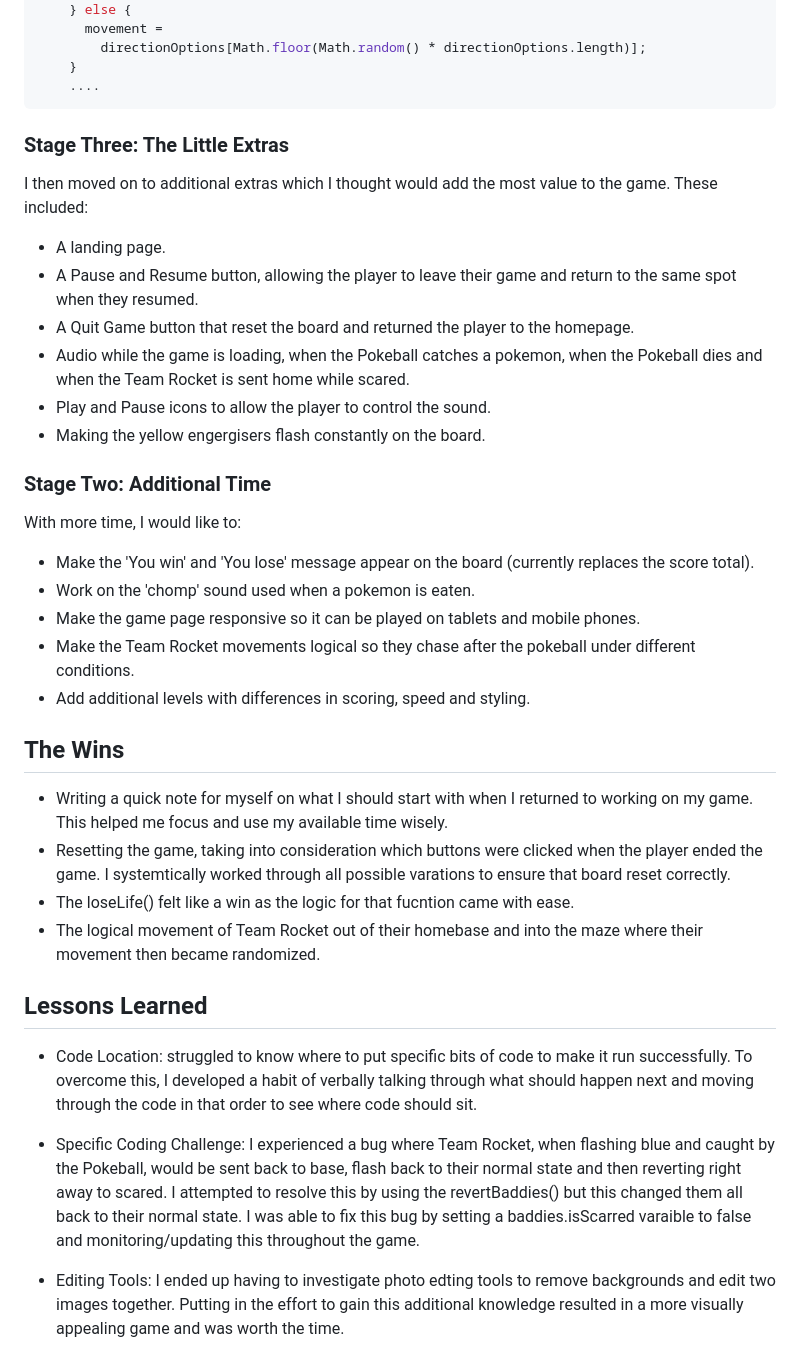
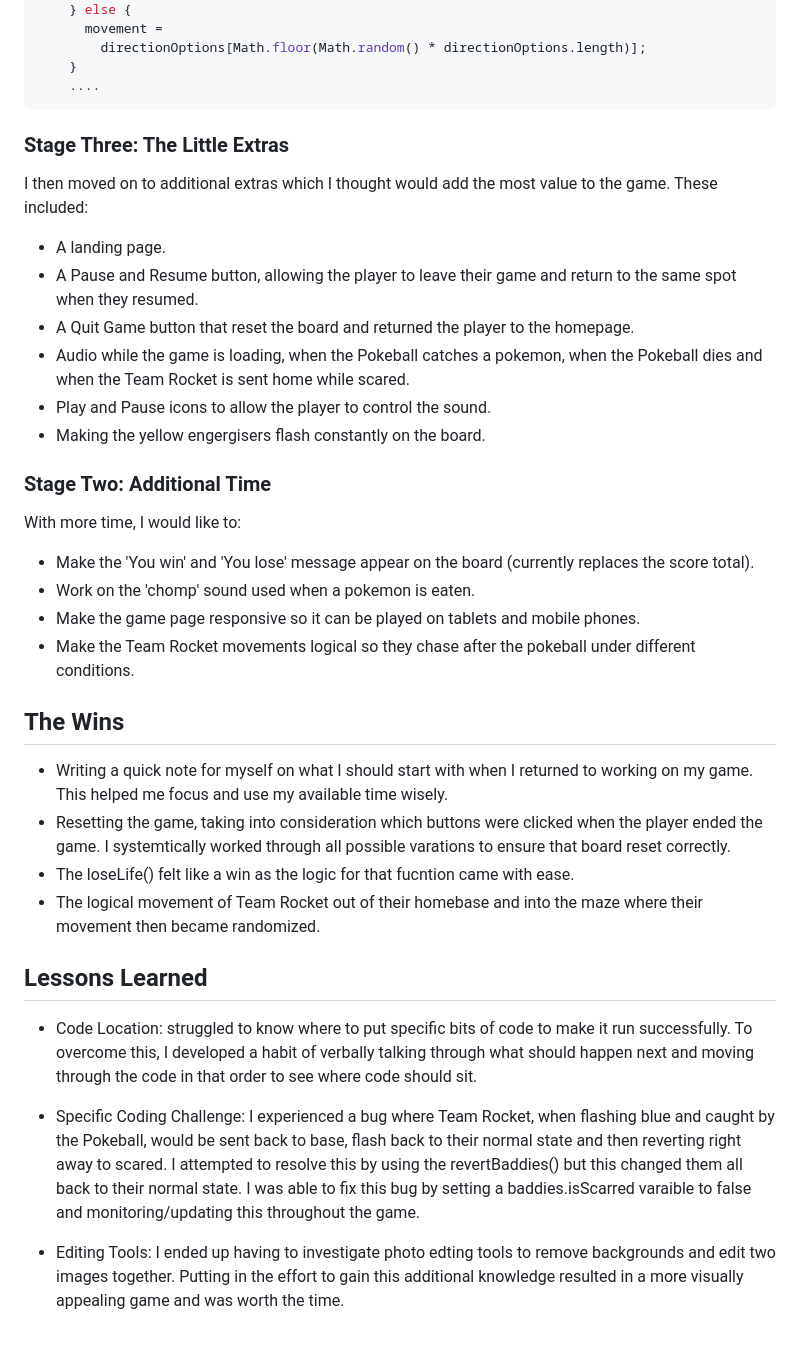
Before and after one commit to kpetersen04/kpetersen04.github.io, a Markdown page: README.md, the part around one of its changes. Rendered like a GitHub page.

````diff
--- a/README.md
+++ b/README.md
@@ -87,8 +102,11 @@ function moveAllBaddies(baddie) {
     }
     ....
 ```
+
 ### Stage Three: The Little Extras
+
 I then moved on to additional extras which I thought would add the most value to the game. These included:
+
 - A landing page.
 - A Pause and Resume button, allowing the player to leave their game and return to the same spot when they resumed.
 - A Quit Game button that reset the board and returned the player to the homepage.
@@ -97,25 +115,27 @@ I then moved on to additional extras which I thought would add the most value to
 - Making the yellow engergisers flash constantly on the board.
 
 ### Stage Two: Additional Time
+
 With more time, I would like to:
 
 - Make the 'You win' and 'You lose' message appear on the board (currently replaces the score total).
 - Work on the 'chomp' sound used when a pokemon is eaten.
 - Make the game page responsive so it can be played on tablets and mobile phones.
 - Make the Team Rocket movements logical so they chase after the pokeball under different conditions.
-- Add additional levels with differences in scoring, speed and styling.
 
 ## The Wins
+
 - Writing a quick note for myself on what I should start with when I returned to working on my game. This helped me focus and use my available time wisely.
 - Resetting the game, taking into consideration which buttons were clicked when the player ended the game. I systemtically worked through all possible varations to ensure that board reset correctly.
 - The loseLife() felt like a win as the logic for that fucntion came with ease.
 - The logical movement of Team Rocket out of their homebase and into the maze where their movement then became randomized.
+
 ## Lessons Learned
-- Code Location:  struggled to know where to put specific bits of code to make it run successfully. To overcome this, I developed a habit of verbally talking through what should happen next and moving through the code in that order to see where code should sit.
+
+- Code Location: struggled to know where to put specific bits of code to make it run successfully. To overcome this, I developed a habit of verbally talking through what should happen next and moving through the code in that order to see where code should sit.
 
 - Specific Coding Challenge:
-    I experienced a bug where Team Rocket, when flashing blue and caught by the Pokeball, would be sent back to base, flash back to their normal state and then reverting right away to scared.
-    I attempted to resolve this by using the revertBaddies() but this changed them all back to their normal state. I was able to fix this bug by setting a baddies.isScarred varaible to false and monitoring/updating this throughout the game.
-
+  I experienced a bug where Team Rocket, when flashing blue and caught by the Pokeball, would be sent back to base, flash back to their normal state and then reverting right away to scared.
+  I attempted to resolve this by using the revertBaddies() but this changed them all back to their normal state. I was able to fix this bug by setting a baddies.isScarred varaible to false and monitoring/updating this throughout the game.
 
 - Editing Tools: I ended up having to investigate photo edting tools to remove backgrounds and edit two images together. Putting in the effort to gain this additional knowledge resulted in a more visually appealing game and was worth the time.
````
Also changed, not shown: other parts of README.md (+18 -3 lines).
